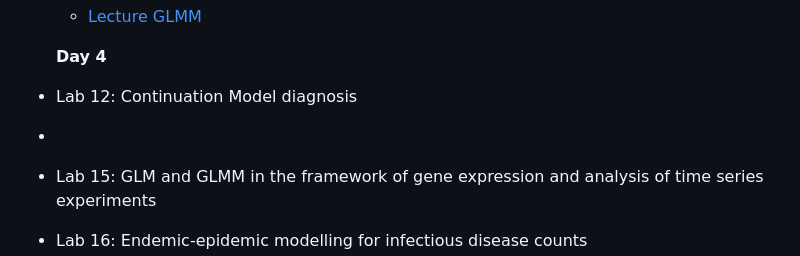
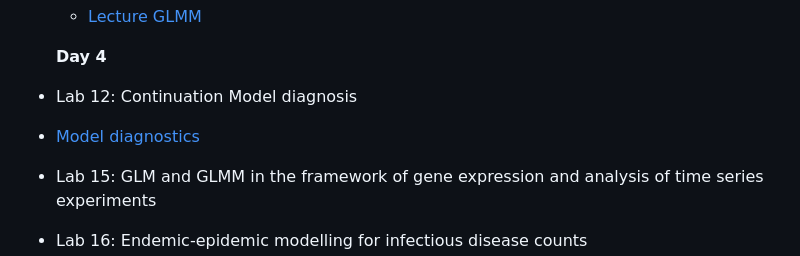
Before and after one commit to filippob/longitudinal_data_analysis, a Markdown page: README.md, the part around the change. GitHub-like rendering.

```diff
--- a/README.md
+++ b/README.md
@@ -74,6 +74,6 @@ As a general rule, we'll have a longer break (30 minutes) at about 17:00 and two
   **Day 4**
 
 - Lab 12: Continuation Model diagnosis
--
+- [Model diagnostics](day_4/Lab12_diagnostics.Rmd)
 - Lab 15: GLM and GLMM in the framework of gene expression and analysis of time series experiments
 - Lab 16: Endemic-epidemic modelling for infectious disease counts
```
